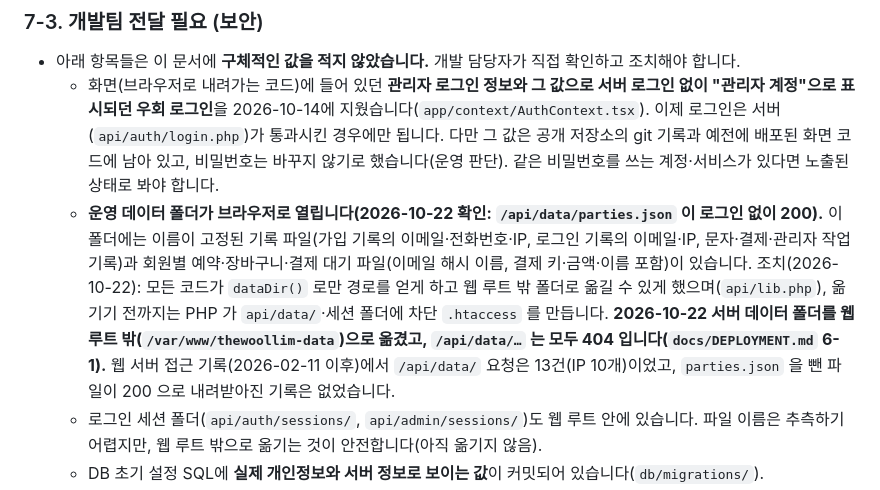
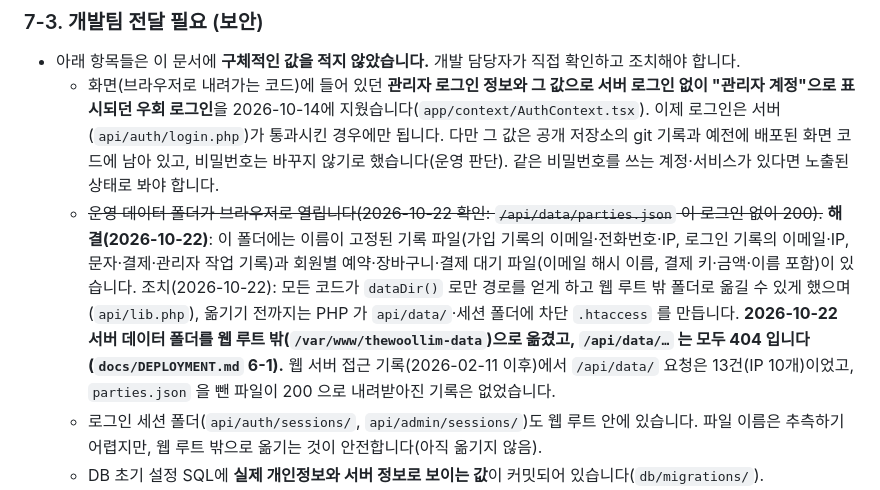
Before and after one commit to songjungdal/thewoollim, a Markdown page: docs/PROJECT_OVERVIEW.md, the part around the change. GitHub-like rendering.

Commit message:
docs: 데이터 폴더 노출 항목을 해결로 표시
Co-Authored-By: Claude Opus 5.5 <noreply@anthropic.com>
Claude-Session: https://claude.ai/code/session_01XvrgtEUNQtcVtTEmC2Pm7n

```diff
--- a/docs/PROJECT_OVERVIEW.md
+++ b/docs/PROJECT_OVERVIEW.md
@@ -1287,7 +1287,7 @@ thewoollim/
 
 - 아래 항목들은 이 문서에 **구체적인 값을 적지 않았습니다.** 개발 담당자가 직접 확인하고 조치해야 합니다.
   - 화면(브라우저로 내려가는 코드)에 들어 있던 **관리자 로그인 정보와 그 값으로 서버 로그인 없이 "관리자 계정"으로 표시되던 우회 로그인**을 2026-10-14에 지웠습니다(`app/context/AuthContext.tsx`). 이제 로그인은 서버(`api/auth/login.php`)가 통과시킨 경우에만 됩니다. 다만 그 값은 공개 저장소의 git 기록과 예전에 배포된 화면 코드에 남아 있고, 비밀번호는 바꾸지 않기로 했습니다(운영 판단). 같은 비밀번호를 쓰는 계정·서비스가 있다면 노출된 상태로 봐야 합니다.
-  - **운영 데이터 폴더가 브라우저로 열립니다(2026-10-22 확인: `/api/data/parties.json` 이 로그인 없이 200).** 이 폴더에는 이름이 고정된 기록 파일(가입 기록의 이메일·전화번호·IP, 로그인 기록의 이메일·IP, 문자·결제·관리자 작업 기록)과 회원별 예약·장바구니·결제 대기 파일(이메일 해시 이름, 결제 키·금액·이름 포함)이 있습니다. 조치(2026-10-22): 모든 코드가 `dataDir()` 로만 경로를 얻게 하고 웹 루트 밖 폴더로 옮길 수 있게 했으며(`api/lib.php`), 옮기기 전까지는 PHP 가 `api/data/`·세션 폴더에 차단 `.htaccess` 를 만듭니다. **2026-10-22 서버 데이터 폴더를 웹 루트 밖(`/var/www/thewoollim-data`)으로 옮겼고, `/api/data/…` 는 모두 404 입니다(`docs/DEPLOYMENT.md` 6-1).** 웹 서버 접근 기록(2026-02-11 이후)에서 `/api/data/` 요청은 13건(IP 10개)이었고, `parties.json` 을 뺀 파일이 200 으로 내려받아진 기록은 없었습니다.
+  - ~~운영 데이터 폴더가 브라우저로 열립니다(2026-10-22 확인: `/api/data/parties.json` 이 로그인 없이 200).~~ **해결(2026-10-22)**: 이 폴더에는 이름이 고정된 기록 파일(가입 기록의 이메일·전화번호·IP, 로그인 기록의 이메일·IP, 문자·결제·관리자 작업 기록)과 회원별 예약·장바구니·결제 대기 파일(이메일 해시 이름, 결제 키·금액·이름 포함)이 있습니다. 조치(2026-10-22): 모든 코드가 `dataDir()` 로만 경로를 얻게 하고 웹 루트 밖 폴더로 옮길 수 있게 했으며(`api/lib.php`), 옮기기 전까지는 PHP 가 `api/data/`·세션 폴더에 차단 `.htaccess` 를 만듭니다. **2026-10-22 서버 데이터 폴더를 웹 루트 밖(`/var/www/thewoollim-data`)으로 옮겼고, `/api/data/…` 는 모두 404 입니다(`docs/DEPLOYMENT.md` 6-1).** 웹 서버 접근 기록(2026-02-11 이후)에서 `/api/data/` 요청은 13건(IP 10개)이었고, `parties.json` 을 뺀 파일이 200 으로 내려받아진 기록은 없었습니다.
   - 로그인 세션 폴더(`api/auth/sessions/`, `api/admin/sessions/`)도 웹 루트 안에 있습니다. 파일 이름은 추측하기 어렵지만, 웹 루트 밖으로 옮기는 것이 안전합니다(아직 옮기지 않음).
   - DB 초기 설정 SQL에 **실제 개인정보와 서버 정보로 보이는 값**이 커밋되어 있습니다(`db/migrations/`).
   - **입금 계좌 정보**가 코드에 직접 들어 있습니다(`app/lib/data.ts`). 이 값은 화면에 노출되도록 의도된 정보입니다. 다만 변경할 때마다 다시 빌드해야 하는 구조입니다.
```
